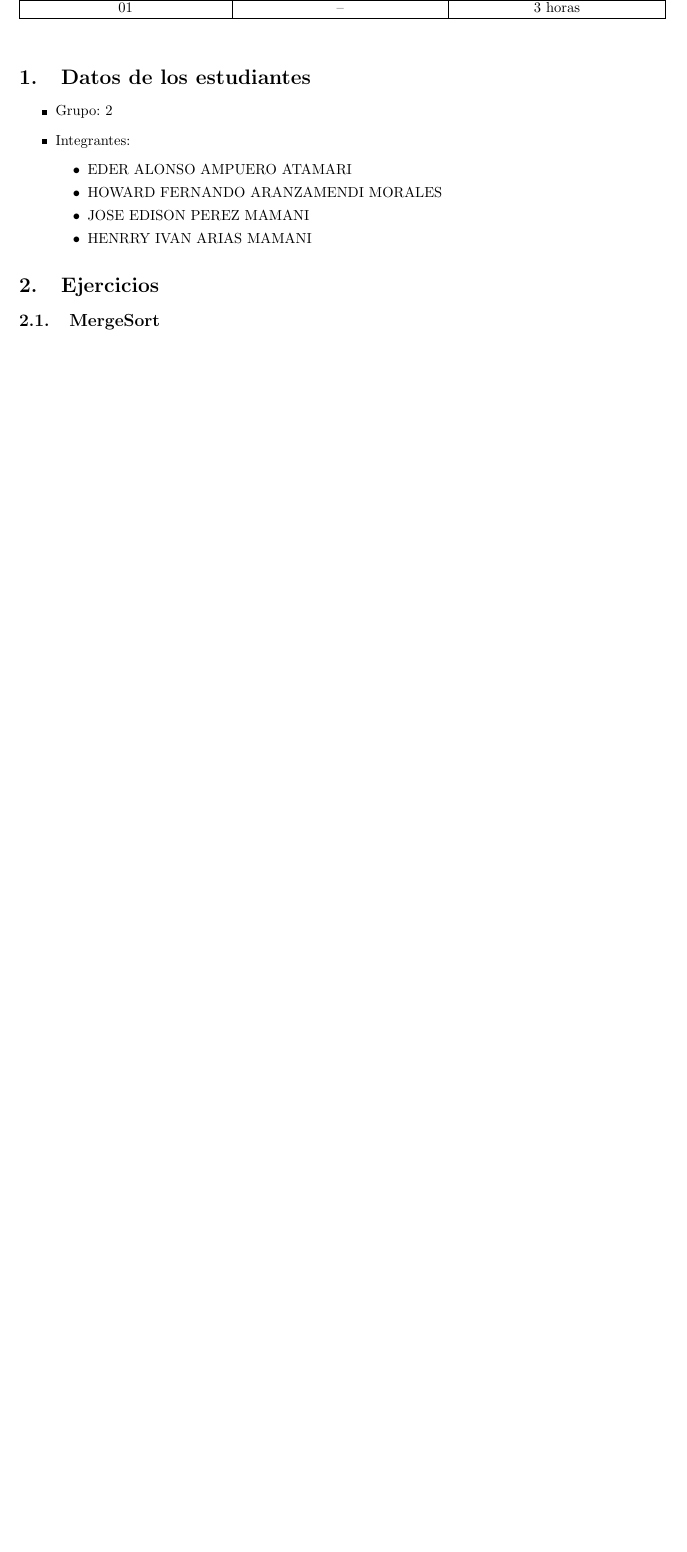
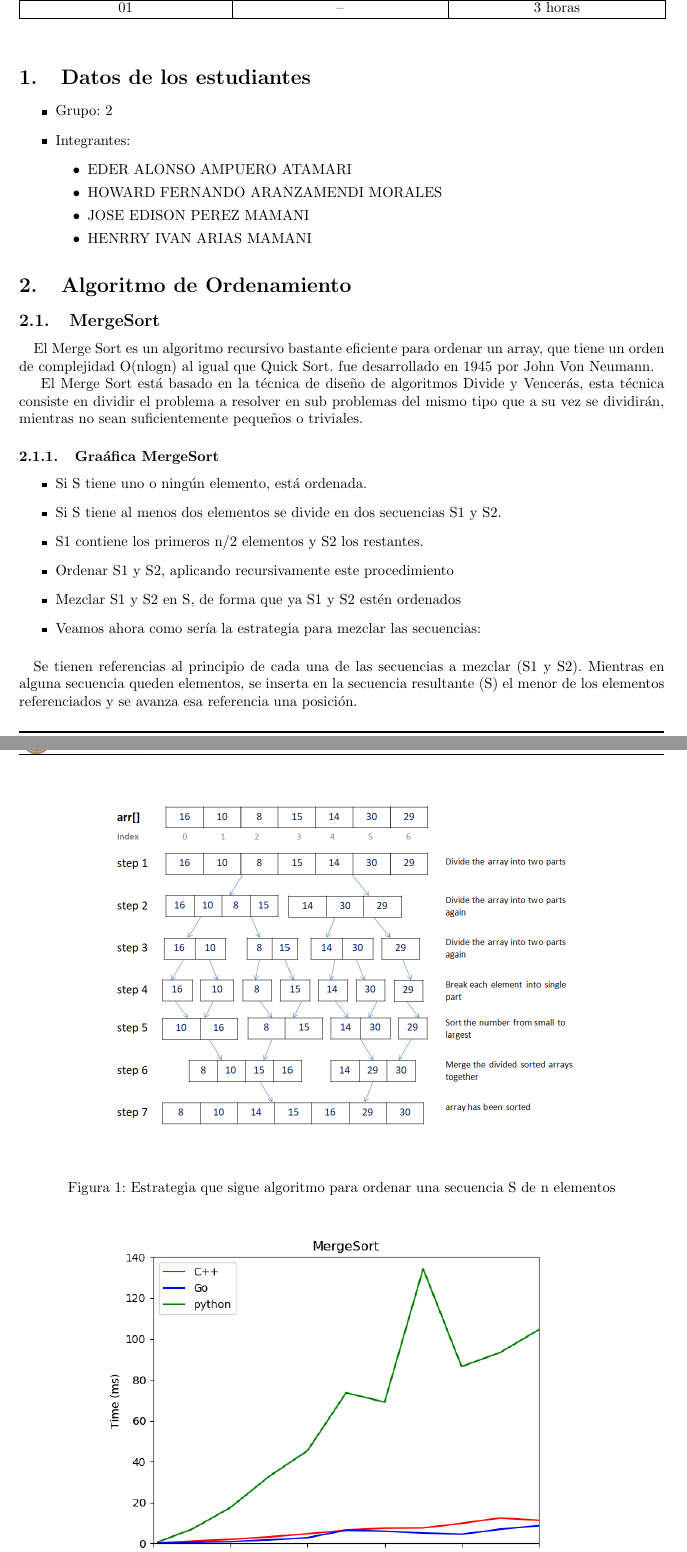
Before and after one commit to hAriasm/AlgoritmoOrdenamiento, a LaTeX document (latex/informe_latex/practica1_grupo2.tex): part of the page before the commit and two parts of pages 1 and 2 of 3 after it, the two joined at a grey line, cut so that both start at the same text, the shorter picture padded with empty space. Compiled offline with pdfLaTeX.

Commit message:
carpeta resultados

```diff
--- a/informe/informe/practica1_grupo2.tex
+++ b/latex/informe_latex/practica1_grupo2.tex
@@ -102,5 +102,16 @@
 
 
 
-	\section{Ejercicios}\label{sec:ejercicios}
-    \subsection{MergeSort}
+	\section{Algoritmo de Ordenamiento}\label{sec:ejercicios}
+     \subsection{MergeSort}
+    \paragraph{}
+    El Merge Sort es un algoritmo recursivo bastante eficiente para ordenar un array, que tiene un orden de complejidad O(nlogn) al igual que Quick Sort. fue desarrollado en 1945 por John Von Neumann.
+
+    El Merge Sort está basado en la técnica de diseño de algoritmos Divide y Vencerás, esta técnica consiste en dividir el problema a resolver en sub problemas del mismo tipo que a su vez se dividirán, mientras no sean suficientemente  pequeños o triviales.
+    \begin{figure}[h!]
+        \centering
+        \includegraphics[width=12cm]{img/mergesort.png}
+        \caption{Estrategia que sigue algoritmo para ordenar una secuencia S de n elementos}
+        \label{fig:mergesort}
+    \end {figure}
+    \subsubsection{Graáfica MergeSort}
@@ -107,3 +127,15 @@
+        \label{fig:mergesort}
+    \end {figure}
+    \begin{itemize}
+        \item Si S tiene uno o ningún elemento, está ordenada.
+        \item Si S tiene al menos dos elementos se divide en dos secuencias S1 y S2.
+        \item S1 contiene los primeros n/2 elementos y S2 los restantes.
+        \item Ordenar S1 y S2, aplicando recursivamente este procedimiento
+        \item Mezclar S1 y S2 en S, de forma que ya S1 y S2 estén ordenados
+        \item Veamos ahora como sería la estrategia para mezclar las secuencias:
+    \end{itemize}
+    \paragraph {}
+    Se tienen referencias al principio de cada una de las secuencias a mezclar (S1 y S2). Mientras en alguna secuencia queden elementos, se inserta en la secuencia resultante (S) el menor de los elementos referenciados y se avanza esa referencia una posición.
     \subsection{TreeSort}
     \subsection{TreeSort}
     \subsection{TreeSort}
```
Also changed, not shown: latex/informe_latex/img/1.pdf (renamed from informe/informe/img/1.pdf), latex/informe_latex/img/2.png (renamed from informe/informe/img/2.png), latex/informe_latex/img/2_salle.png (renamed from informe/informe/img/2_salle.png), latex/informe_latex/img/background4.png (renamed from informe/informe/img/background4.png), latex/informe_latex/img/logo.png (renamed from informe/informe/img/logo.png), latex/informe_latex/img/logo_epcc_unsa.png (renamed from informe/informe/img/logo_epcc_unsa.png), latex/informe_latex/img/logo_unsa.jpg (renamed from informe/informe/img/logo_unsa.jpg), latex/informe_latex/img/mergeSort_1.png (added), latex/informe_latex/img/mergeSort_2.png (added), latex/informe_latex/img/mergesort.png (added), latex/informe_latex/img/question.png (renamed from informe/informe/img/question.png), latex/presentacion_latex/Images/creodocs_logo.pdf (renamed from informe/presentacion/Images/creodocs_logo.pdf), latex/presentacion_latex/presentacionGrupo2.bbl (added), latex/presentacion_latex/presentacionGrupo2.pdf (added), 2 more files, 11 other files.
